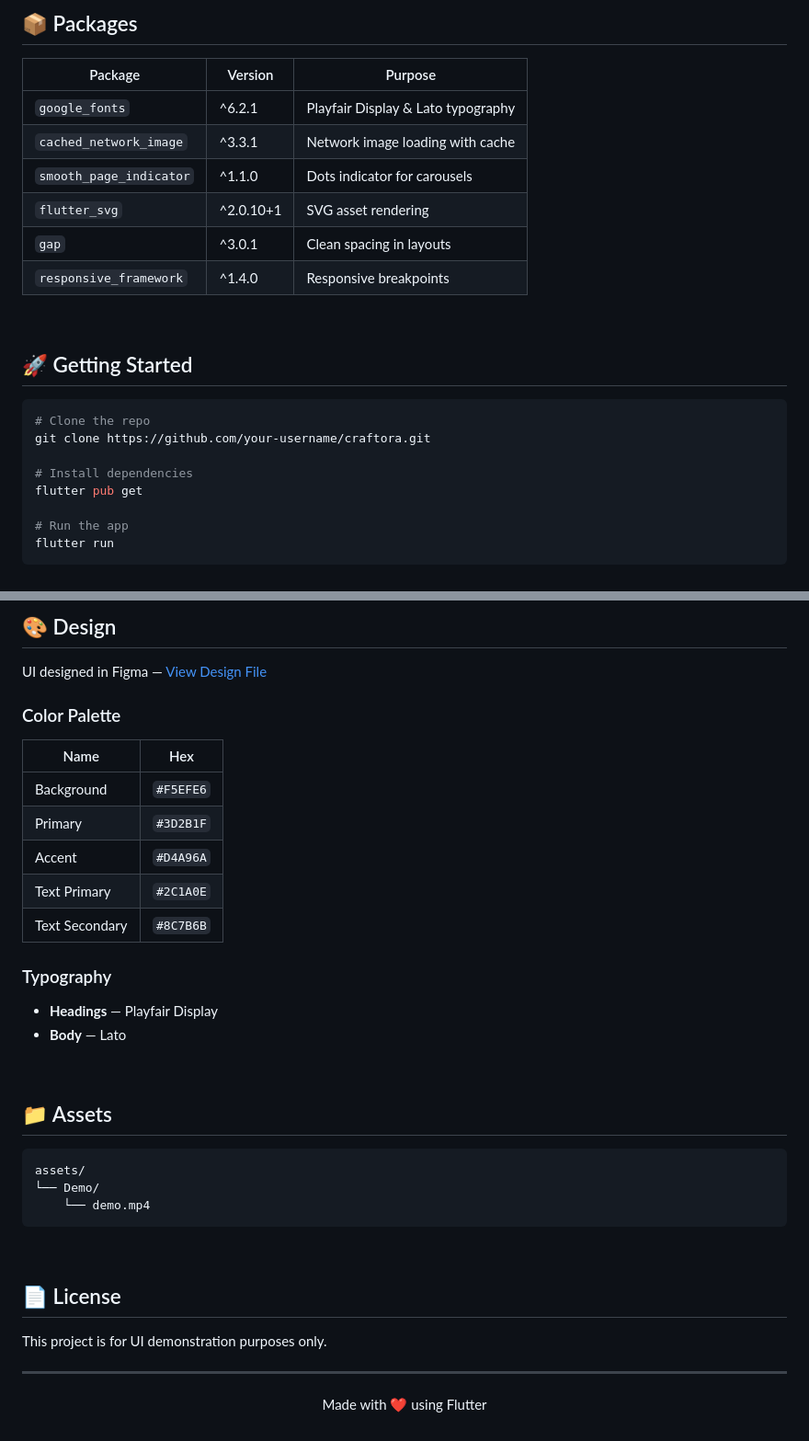
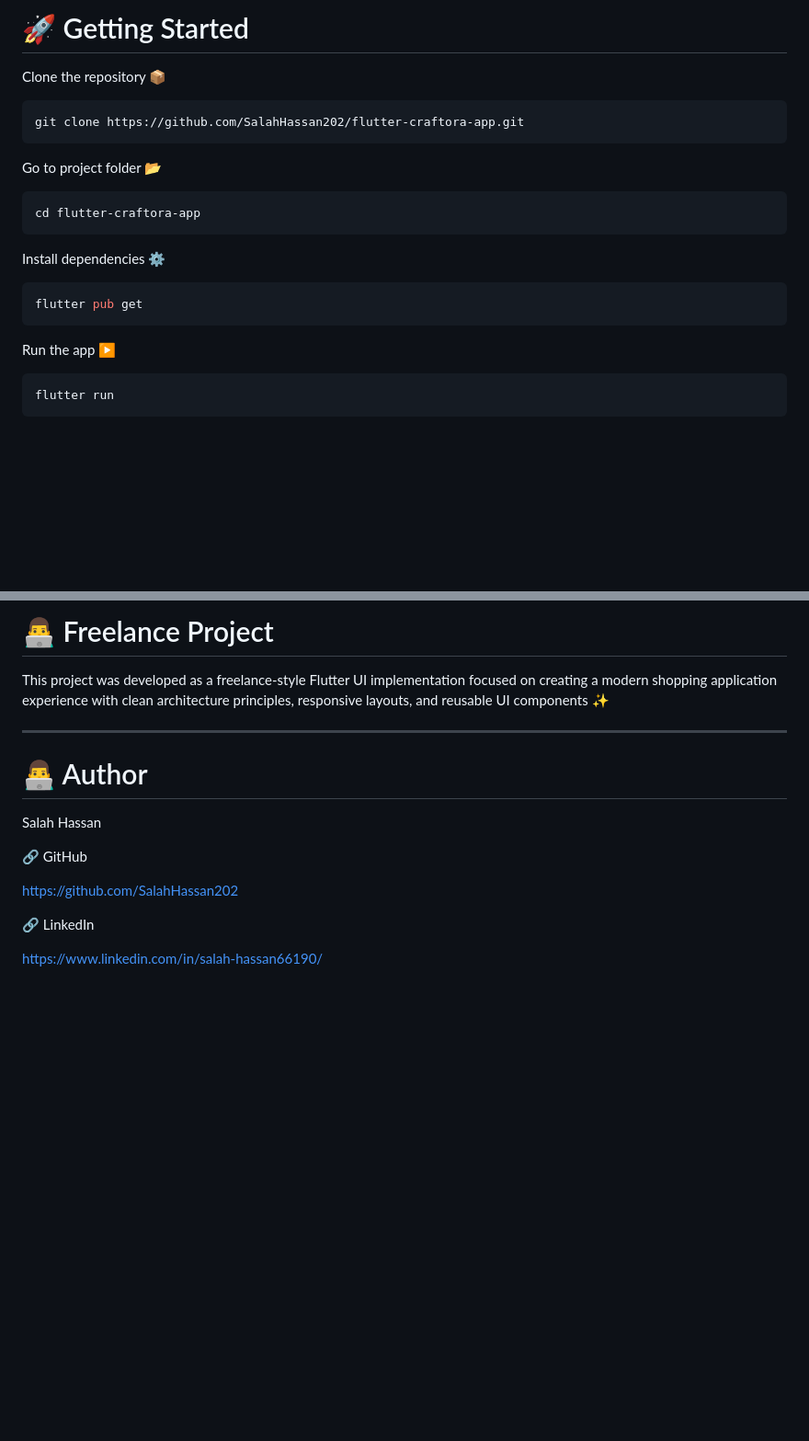
Before and after one commit to SalahHassan202/flutter-craftora-store-freelance, a Markdown page: README.md, 2 parts joined by grey strips. Shown at 92% size. Drawn GitHub-style; blank space fills up the shorter version.

````diff
--- a/README.md
+++ b/README.md
@@ -73,27 +147,27 @@ lib/
 
-## 📦 Packages
+# 🚀 Getting Started
 
-| Package | Version | Purpose |
-|---|---|---|
-| `google_fonts` | ^6.2.1 | Playfair Display & Lato typography |
-| `cached_network_image` | ^3.3.1 | Network image loading with cache |
-| `smooth_page_indicator` | ^1.1.0 | Dots indicator for carousels |
-| `flutter_svg` | ^2.0.10+1 | SVG asset rendering |
-| `gap` | ^3.0.1 | Clean spacing in layouts |
-| `responsive_framework` | ^1.4.0 | Responsive breakpoints |
-
-<br>
-
-## 🚀 Getting Started
+Clone the repository 📦
 
 ```bash
-# Clone the repo
-git clone https://github.com/your-username/craftora.git
+git clone https://github.com/SalahHassan202/flutter-craftora-app.git
+```
 
-# Install dependencies
+Go to project folder 📂
+
+```bash
+cd flutter-craftora-app
+```
+
+Install dependencies ⚙️
+
+```bash
 flutter pub get
+```
 
-# Run the app
+Run the app ▶️
+
+```bash
 flutter run
 ```
 
@@ -101,39 +175,18 @@ flutter run
 
-## 🎨 Design
+# 👨‍💻 Freelance Project
 
-UI designed in Figma — [View Design File](https://www.figma.com/design/KArUSfhsoc0b9CPaCLOiBr/Craftora?node-id=0-1)
-
-### Color Palette
-
-| Name | Hex |
-|---|---|
-| Background | `#F5EFE6` |
-| Primary | `#3D2B1F` |
-| Accent | `#D4A96A` |
-| Text Primary | `#2C1A0E` |
-| Text Secondary | `#8C7B6B` |
-
-### Typography
-
-- **Headings** — Playfair Display
-- **Body** — Lato
-
-<br>
-
-## 📁 Assets
-
-```
-assets/
-└── Demo/
-    └── demo.mp4
-```
-
-<br>
-
-## 📄 License
-
-This project is for UI demonstration purposes only.
+This project was developed as a freelance-style Flutter UI implementation focused on creating a modern shopping application experience with clean architecture principles, responsive layouts, and reusable UI components ✨
 
 ---
 
-<p align="center">Made with ❤️ using Flutter</p>
+# 👨‍💻 Author
+
+Salah Hassan
+
+🔗 GitHub
+
+https://github.com/SalahHassan202
+
+🔗 LinkedIn
+
+https://www.linkedin.com/in/salah-hassan66190/
````
Also changed, not shown: other parts of README.md (+119 -45 lines).
